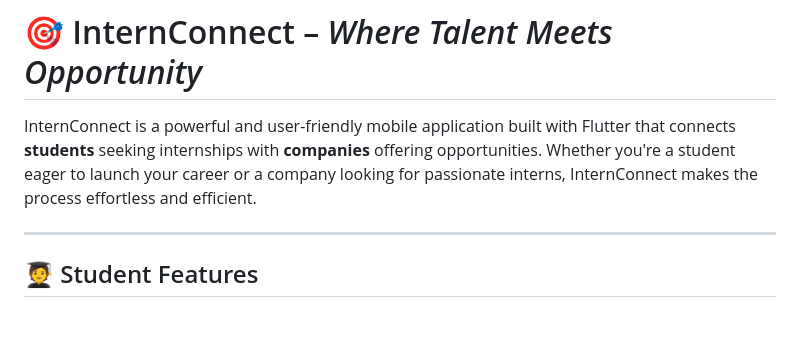
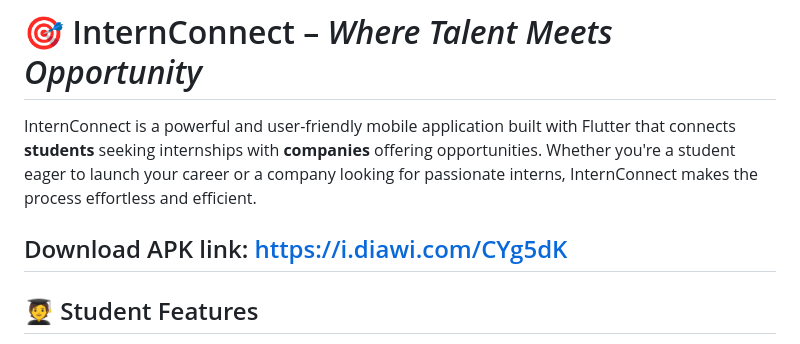
Before and after one commit to Sharma-Ji-21/InternConnect, a Markdown page: README.md, the part around the change. Drawn GitHub-style; blank space fills up the shorter version.

```diff
--- a/README.md
+++ b/README.md
@@ -2,6 +2,7 @@
 
 InternConnect is a powerful and user-friendly mobile application built with Flutter that connects **students** seeking internships with **companies** offering opportunities. Whether you're a student eager to launch your career or a company looking for passionate interns, InternConnect makes the process effortless and efficient.
 
+Download APK link: https://i.diawi.com/CYg5dK
 ---
 ## 🧑‍🎓 Student Features
 
```
